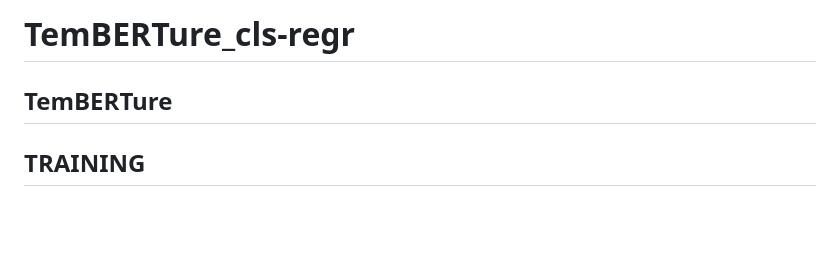
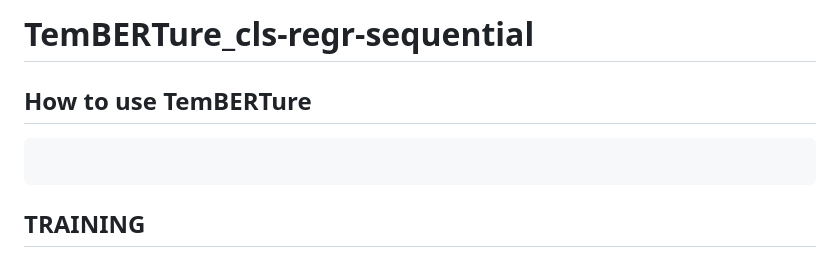
Before and after one commit to ibmm-unibe-ch/TemBERTure, a Markdown page: README.md, the part around the change. GitHub-like rendering; blank space fills up the shorter version.

````diff
--- a/README.md
+++ b/README.md
@@ -1,7 +1,9 @@
-# TemBERTure_cls-regr
+# TemBERTure_cls-regr-sequential
 
-## TemBERTure
 
+## How to use TemBERTure
+```
+```
 ## TRAINING
 ### Arguments
 ```
````
